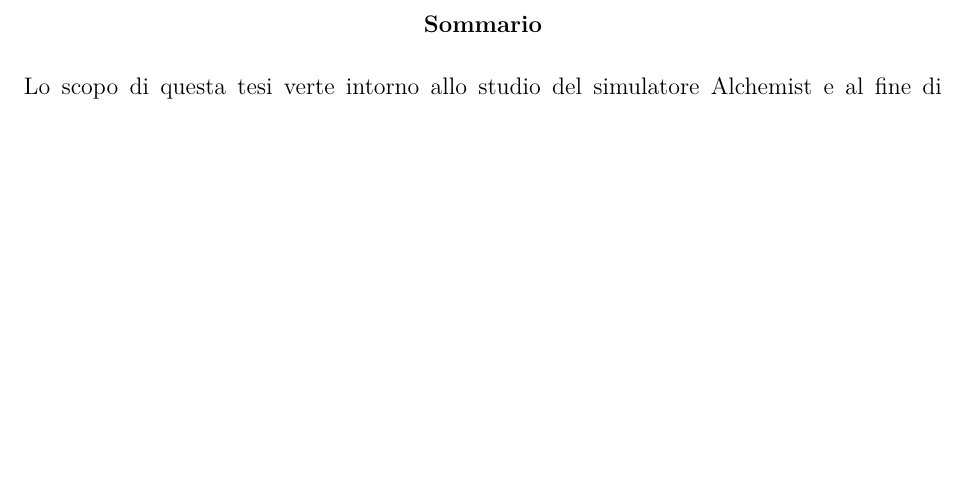
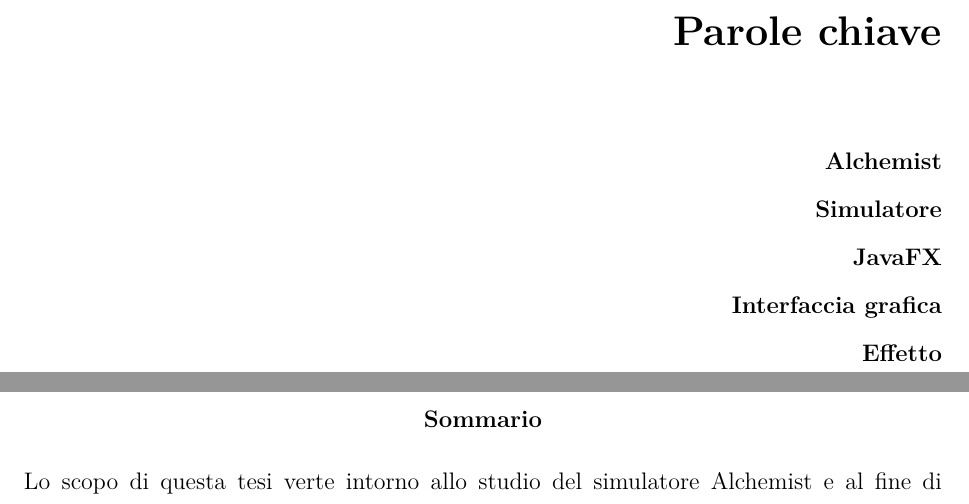
Before and after one commit to NiccoMlt/Tesi-di-Laurea-Alchemist, a LaTeX book (maltoni_niccolo_tesi.tex, which reads tex/frontmatter/keyword.tex): part of page 3 of 22 before the commit and two parts of pages 2 and 3 of 22 after it, the two joined at a grey line, cut at the place of the change, the shorter picture padded with empty space. Compiled offline with pdfLaTeX.

Commit message:
Aggiunta sezione parole chiave (temporanee)
Le keyword sono ancora da discutere con il relatore

```diff
--- /dev/null
+++ b/tex/frontmatter/keyword.tex
@@ -0,0 +1,36 @@
+%% Direttive TeXworks:
+% !TeX root = ../maltoni_niccolo_tesi.tex
+% !TEX encoding = UTF-8 Unicode
+% !TEX program = arara
+% !TEX TS-program = arara
+% !TeX spellcheck = it-IT
+
+%% Direttive Arara:
+% arara: pdflatex: { shell: yes, synctex: yes, action: batchmode, options: "-halt-on-error -file-line-error-style" }
+% arara: frontespizio
+% arara: biber
+% arara: pdflatex: { shell: yes, synctex: yes, action: batchmode, options: "-halt-on-error -file-line-error-style" }
+% arara: pdflatex: { shell: yes, synctex: yes, action: nonstopmode, options: "-halt-on-error -file-line-error-style" }
+
+\pagestyle{empty}
+\vspace*{20ex}
+\begin{flushright}
+    \begin{LARGE}
+        \textbf{Parole chiave}\\
+        \vspace{5ex}
+    \end{LARGE}
+    \begin{normalsize}
+        \textbf{%
+            Alchemist\\%
+            \medskip
+            Simulatore\\%
+            \medskip
+            JavaFX\\%
+            \medskip
+            Interfaccia grafica\\%
+            \medskip
+            Effetto%
+        }
+    \end{normalsize}
+\end{flushright}
+\vfill
```
Also changed, not shown: maltoni_niccolo_tesi.tex (+1 -0 lines), maltoni_niccolo_tesi.pdf.
